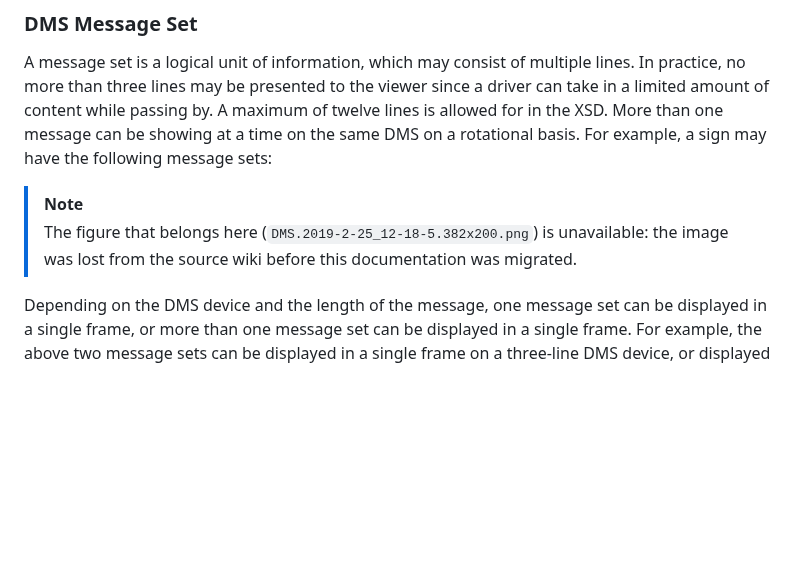
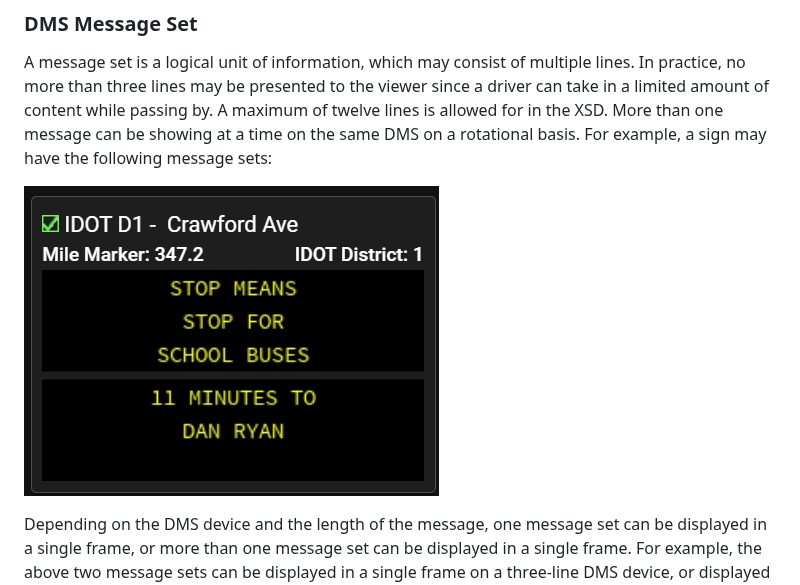
Before and after one commit to uic-gtis/gateway-docs, a Markdown page: user-guides-and-manuals/gateway-external-interface-user-guide/device-station-reports.md, the part around the change. Rendered like a GitHub page; pictures changed too: images/DMS.2019-2-25_12-18-5.382x200.png (added); blank space fills up the shorter version.

```diff
--- a/user-guides-and-manuals/gateway-external-interface-user-guide/device-station-reports.md
+++ b/user-guides-and-manuals/gateway-external-interface-user-guide/device-station-reports.md
@@ -363,9 +363,7 @@ The Dynamic Message Sign Report consists of a dynamic message sign list, a repor
 
 A message set is a logical unit of information, which may consist of multiple lines. In practice, no more than three lines may be presented to the viewer since a driver can take in a limited amount of content while passing by. A maximum of twelve lines is allowed for in the XSD. More than one message can be showing at a time on the same DMS on a rotational basis. For example, a sign may have the following message sets:
 
-> [!NOTE]
-> The figure that belongs here (`DMS.2019-2-25_12-18-5.382x200.png`) is unavailable: the image was
-> lost from the source wiki before this documentation was migrated.
+![DMS.2019-2-25_12-18-5.382x200.png](../../images/DMS.2019-2-25_12-18-5.382x200.png)
 
 Depending on the DMS device and the length of the message, one message set can be displayed in a single frame, or more than one message set can be displayed in a single frame. For example, the above two message sets can be displayed in a single frame on a three-line DMS device, or displayed in rotation in two frames on a 2-line DMS device.
 
```
Also changed, not shown: tools/README.md (+13 -7 lines), user-guides-and-manuals/gateway-traffic-data-archive.md (+13 -7 lines), images/image2017-11-6_8-36-5.png (added), images/image2017-11-6_8-38-10.png (added).
